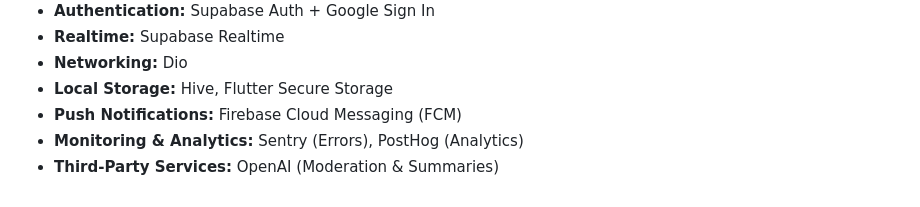
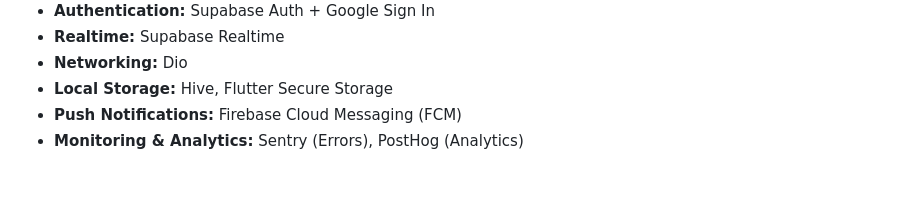
Before and after one commit to abhishekpoyyeri/0pinion, a Markdown page: data.md, the part around the change. Drawn GitHub-style.

Commit message:
Remove OpenAI from third-party services list
Removed OpenAI from the list of third-party services.

```diff
--- a/data.md
+++ b/data.md
@@ -70,4 +70,3 @@ Based on the `lib/features` architecture, the Flutter application is composed of
 - **Local Storage:** Hive, Flutter Secure Storage
 - **Push Notifications:** Firebase Cloud Messaging (FCM)
 - **Monitoring & Analytics:** Sentry (Errors), PostHog (Analytics)
-- **Third-Party Services:** OpenAI (Moderation & Summaries)
```
